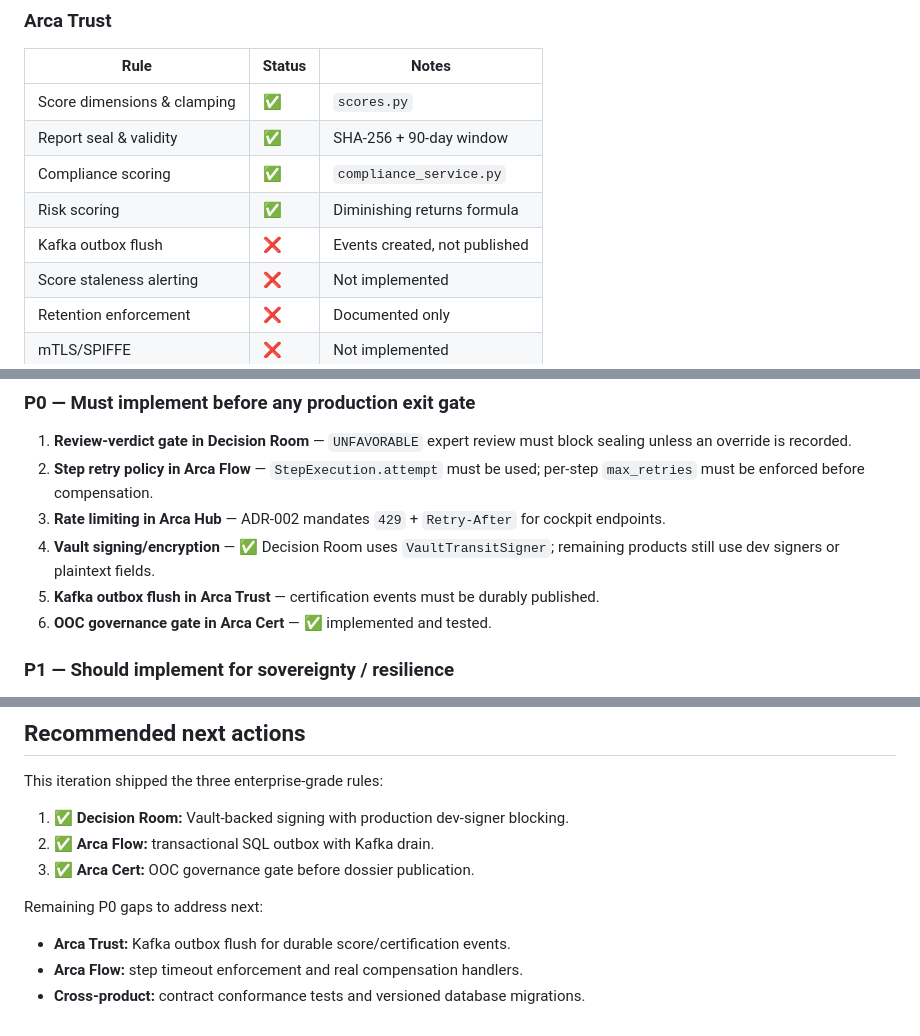
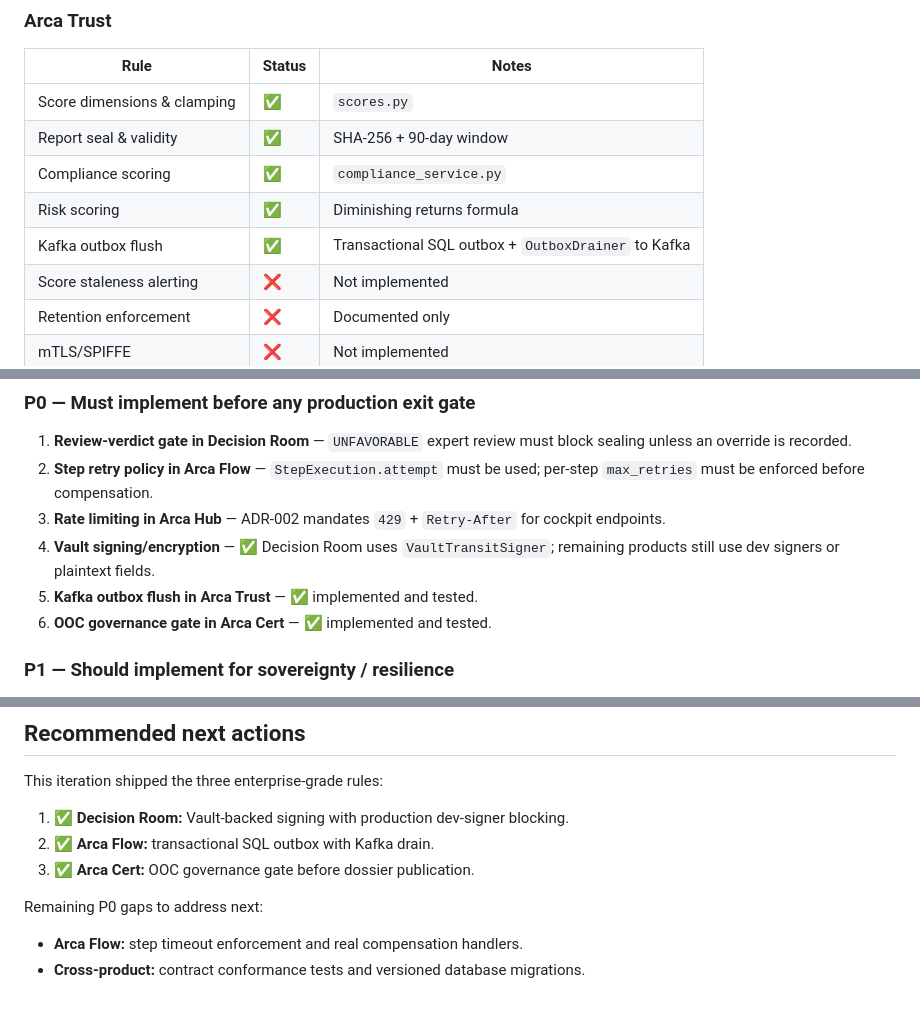
Before and after one commit to Monsau/arca-platform, a Markdown page: docs/audit/business-rules-coverage-matrix.md, 3 parts joined by grey strips. GitHub-like rendering.

Commit message:
docs(audit): mark Arca Trust Kafka outbox flush as implemented

```diff
--- a/docs/audit/business-rules-coverage-matrix.md
+++ b/docs/audit/business-rules-coverage-matrix.md
@@ -100,7 +100,7 @@
 | Report seal & validity | ✅ | SHA-256 + 90-day window |
 | Compliance scoring | ✅ | `compliance_service.py` |
 | Risk scoring | ✅ | Diminishing returns formula |
-| Kafka outbox flush | ❌ | Events created, not published |
+| Kafka outbox flush | ✅ | Transactional SQL outbox + `OutboxDrainer` to Kafka |
 | Score staleness alerting | ❌ | Not implemented |
 | Retention enforcement | ❌ | Documented only |
 | mTLS/SPIFFE | ❌ | Not implemented |
@@ -155,7 +155,7 @@
 2. **Step retry policy in Arca Flow** — `StepExecution.attempt` must be used; per-step `max_retries` must be enforced before compensation.
 3. **Rate limiting in Arca Hub** — ADR-002 mandates `429` + `Retry-After` for cockpit endpoints.
 4. **Vault signing/encryption** — ✅ Decision Room uses `VaultTransitSigner`; remaining products still use dev signers or plaintext fields.
-5. **Kafka outbox flush in Arca Trust** — certification events must be durably published.
+5. **Kafka outbox flush in Arca Trust** — ✅ implemented and tested.
 6. **OOC governance gate in Arca Cert** — ✅ implemented and tested.
 
 ### P1 — Should implement for sovereignty / resilience
@@ -186,6 +186,5 @@ This iteration shipped the three enterprise-grade rules:
 
 Remaining P0 gaps to address next:
 
-- **Arca Trust:** Kafka outbox flush for durable score/certification events.
 - **Arca Flow:** step timeout enforcement and real compensation handlers.
 - **Cross-product:** contract conformance tests and versioned database migrations.
```
